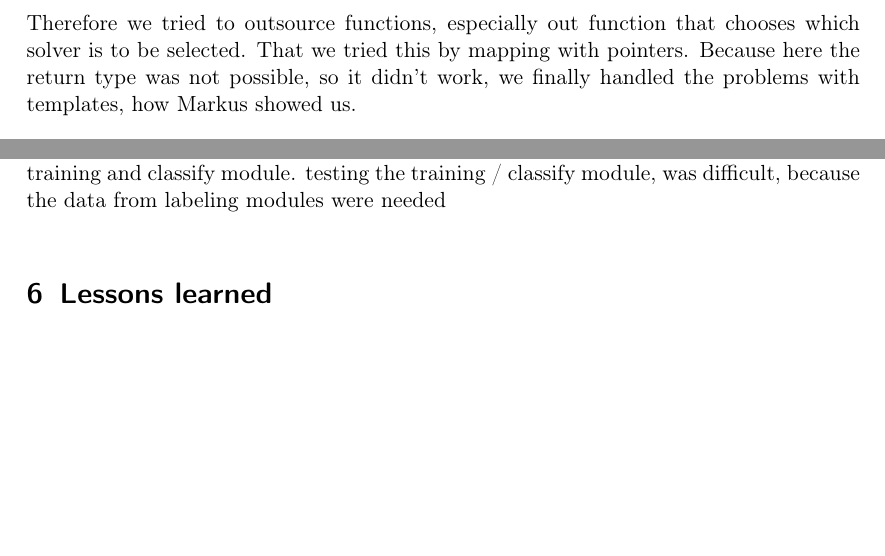
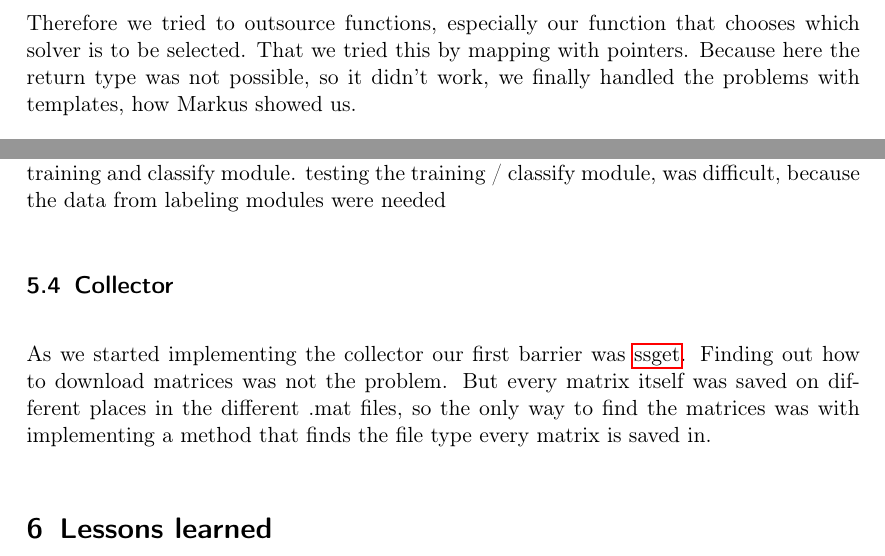
Before and after one commit to TheSlimvReal/PSE---LA-meets-ML, a LaTeX document (Implementation Sheet/Implementation.tex): two parts of page 8 of 11 before the commit and two parts of page 8 of 12 after it, joined at a grey line, cut so that both start at the same text, the shorter picture padded with empty space. Compiled offline with pdfLaTeX.

Commit message:
added collect module problem to impl report

```diff
--- a/Implementation Sheet/Implementation.tex
+++ b/Implementation Sheet/Implementation.tex
@@ -408,7 +408,7 @@ The last problem was, that the cuda server wasn't working, because there was a b
 So Markus has to help us again to fix that.
 
 After that we just had to clean up the methods to let them pass the codeclimate tests.
-Therefore we tried to outsource functions, especially out function that chooses which solver is to be selected.
+Therefore we tried to outsource functions, especially our function that chooses which solver is to be selected.
 That we tried this by mapping with pointers.
 Because here the return type was not possible, so it didn't work, we finally handled the problems with templates, how Markus showed us.
 
@@ -419,6 +419,11 @@ However, there were some problems with integration with real modules later.
 \subsection{Training module}
 The problem with the labeling module caused a delay in the implementation of the training and classify module.
 testing the training / classify module, was difficult, because the data from labeling modules were needed
+\subsection{Collector}
+As we started implementing the collector our first barrier was \gls{ssget}.
+Finding out how to download matrices was not the problem.
+But every matrix itself was saved on different places in the different .mat files, so the only way to find the matrices was with implementing a method that finds the file type every matrix is saved in.
+
 \section{Lessons learned}
 First of all we thought the machine learning part of this software will be the hardest part.
 But it turned out to be on of the easiest.
```
Also changed, not shown: Implementation Sheet/Implementation.pdf, Implementation Sheet/Implementation.tex (4 more changed lines).
